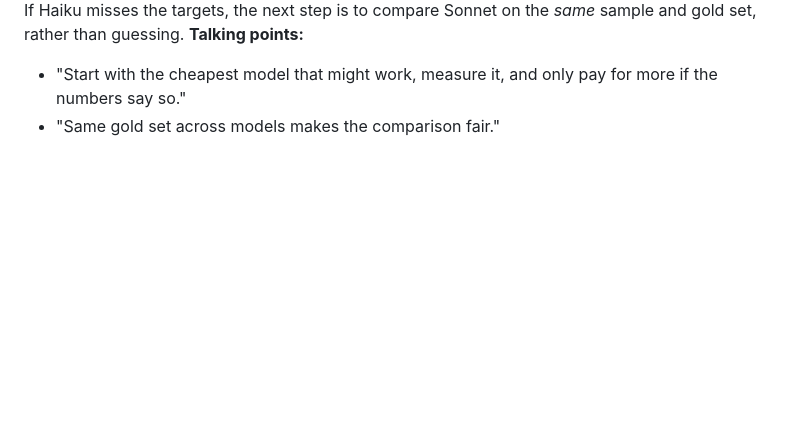
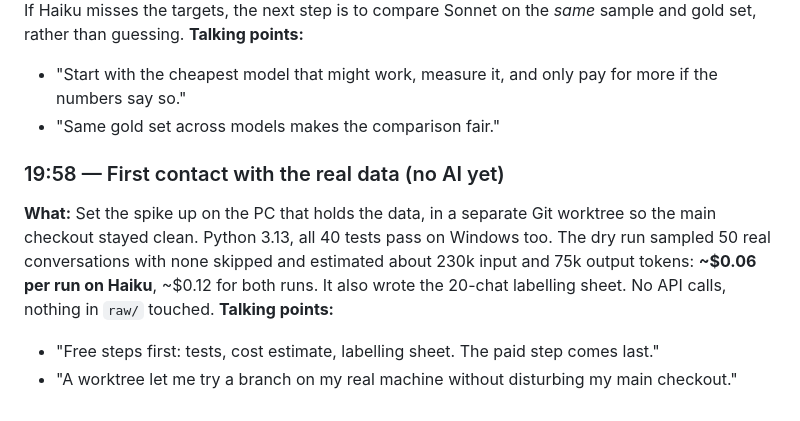
Before and after one commit to louishughes/claude-chatgpt-classifier, a Markdown page: docs/diary/BUILD_DIARY.md, the part around the change. Rendered like a GitHub page; blank space fills up the shorter version.

Commit message:
diary: spike set up on the data machine
Co-Authored-By: Claude Opus 5.5 <noreply@anthropic.com>
Claude-Session: https://claude.ai/code/session_01L4yq8bYt2EwUECKpX5fwuZ

```diff
--- a/docs/diary/BUILD_DIARY.md
+++ b/docs/diary/BUILD_DIARY.md
@@ -182,3 +182,9 @@ These are now in `AGENTS.md`, `CLAUDE.md` and the plan. The spike's gold set got
 **Talking points:**
 - "Start with the cheapest model that might work, measure it, and only pay for more if the numbers say so."
 - "Same gold set across models makes the comparison fair."
+
+### 19:58 — First contact with the real data (no AI yet)
+**What:** Set the spike up on the PC that holds the data, in a separate Git worktree so the main checkout stayed clean. Python 3.13, all 40 tests pass on Windows too. The dry run sampled 50 real conversations with none skipped and estimated about 230k input and 75k output tokens: **~$0.06 per run on Haiku**, ~$0.12 for both runs. It also wrote the 20-chat labelling sheet. No API calls, nothing in `raw/` touched.
+**Talking points:**
+- "Free steps first: tests, cost estimate, labelling sheet. The paid step comes last."
+- "A worktree let me try a branch on my real machine without disturbing my main checkout."
```
